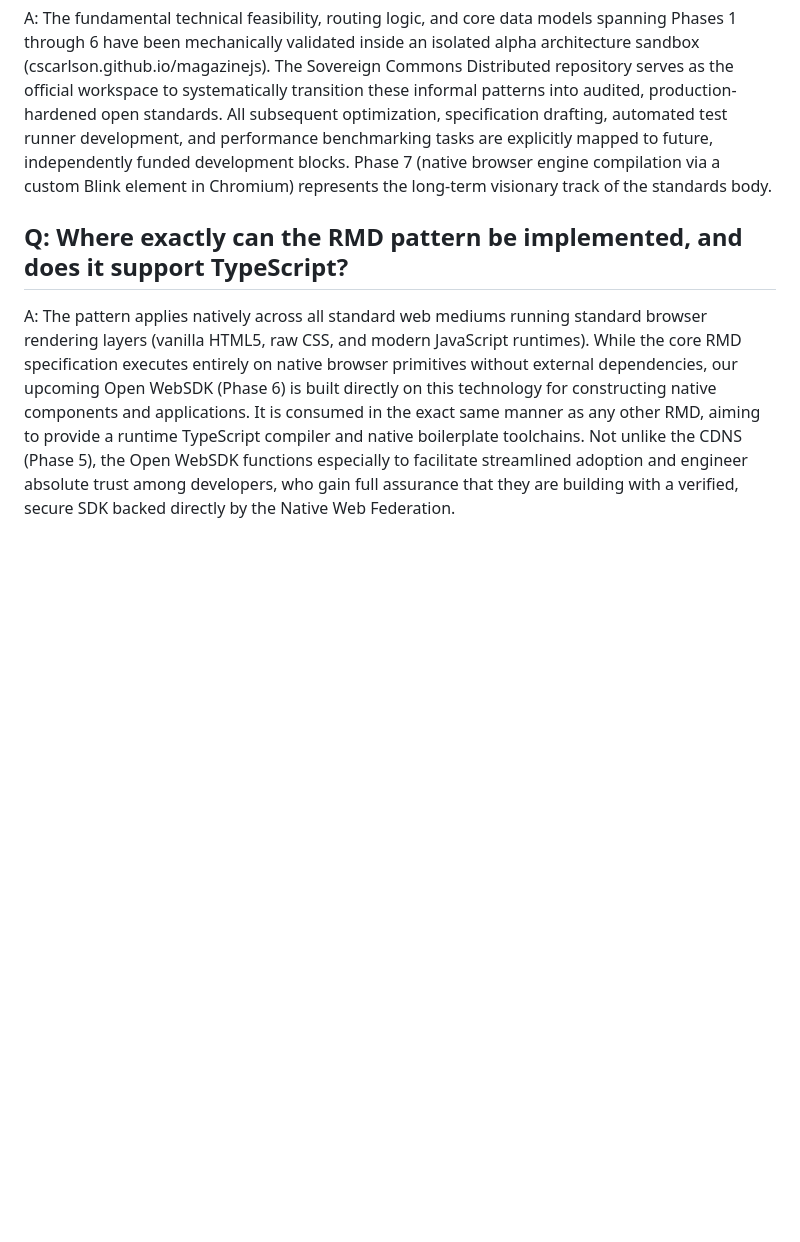
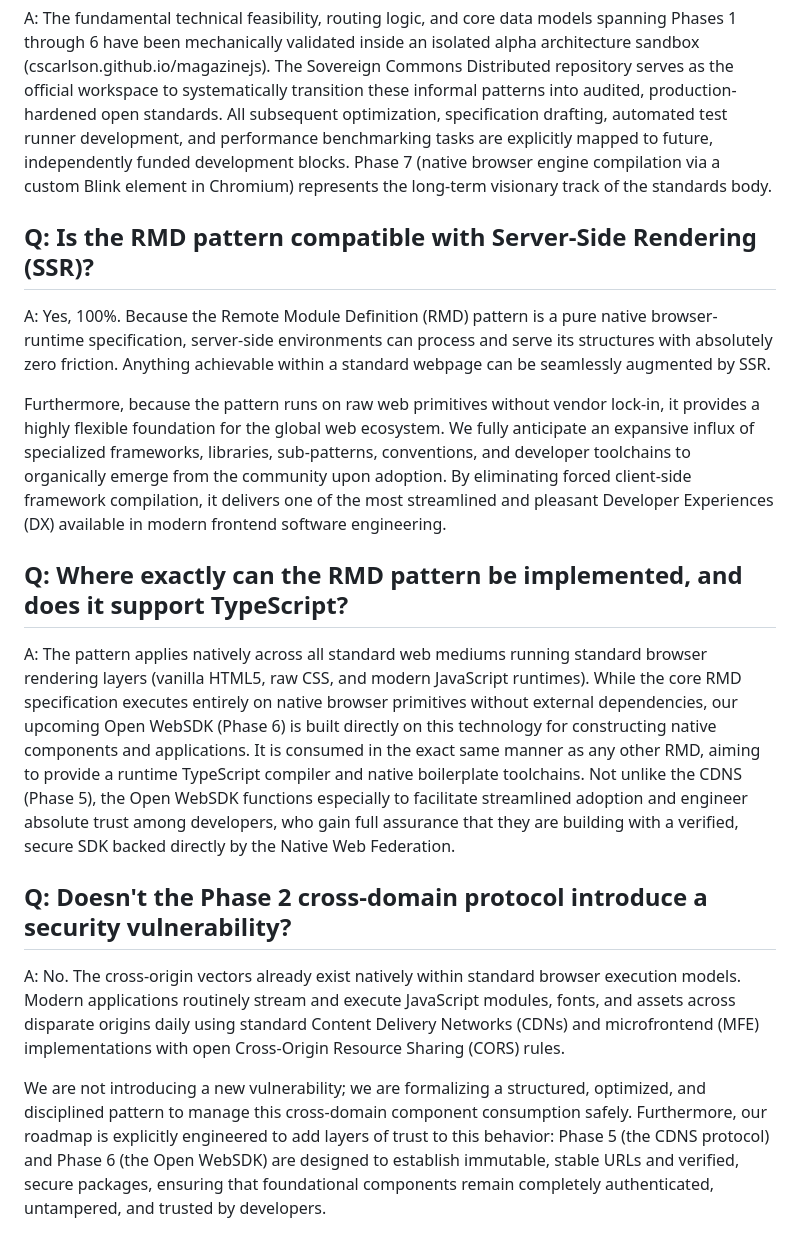
Before and after one commit to nativewebfederation/sovereigncommonsdistributed, a Markdown page: faq/faq.md, the part around the change. Drawn GitHub-style; blank space fills up the shorter version.

Commit message:
-1: enhanced FAQ

```diff
--- a/faq/faq.md
+++ b/faq/faq.md
@@ -20,8 +20,18 @@ A: This paradigm shifts the technical and economic dynamics of modern software e
 ## Q: What is the current maturity level of the 7-phase architecture roadmap?
 A: The fundamental technical feasibility, routing logic, and core data models spanning Phases 1 through 6 have been mechanically validated inside an isolated alpha architecture sandbox (cscarlson.github.io/magazinejs). The Sovereign Commons Distributed repository serves as the official workspace to systematically transition these informal patterns into audited, production-hardened open standards. All subsequent optimization, specification drafting, automated test runner development, and performance benchmarking tasks are explicitly mapped to future, independently funded development blocks. Phase 7 (native browser engine compilation via a custom Blink element in Chromium) represents the long-term visionary track of the standards body.
 
+## Q: Is the RMD pattern compatible with Server-Side Rendering (SSR)?
+A: Yes, 100%. Because the Remote Module Definition (RMD) pattern is a pure native browser-runtime specification, server-side environments can process and serve its structures with absolutely zero friction. Anything achievable within a standard webpage can be seamlessly augmented by SSR.
+
+Furthermore, because the pattern runs on raw web primitives without vendor lock-in, it provides a highly flexible foundation for the global web ecosystem. We fully anticipate an expansive influx of specialized frameworks, libraries, sub-patterns, conventions, and developer toolchains to organically emerge from the community upon adoption. By eliminating forced client-side framework compilation, it delivers one of the most streamlined and pleasant Developer Experiences (DX) available in modern frontend software engineering.
+
 ## Q: Where exactly can the RMD pattern be implemented, and does it support TypeScript?
 A: The pattern applies natively across all standard web mediums running standard browser rendering layers (vanilla HTML5, raw CSS, and modern JavaScript runtimes). While the core RMD specification executes entirely on native browser primitives without external dependencies, our upcoming Open WebSDK (Phase 6) is built directly on this technology for constructing native components and applications. It is consumed in the exact same manner as any other RMD, aiming to provide a runtime TypeScript compiler and native boilerplate toolchains. Not unlike the CDNS (Phase 5), the Open WebSDK functions especially to facilitate streamlined adoption and engineer absolute trust among developers, who gain full assurance that they are building with a verified, secure SDK backed directly by the Native Web Federation.
 
+## Q: Doesn't the Phase 2 cross-domain protocol introduce a security vulnerability?
+A: No. The cross-origin vectors already exist natively within standard browser execution models. Modern applications routinely stream and execute JavaScript modules, fonts, and assets across disparate origins daily using standard Content Delivery Networks (CDNs) and microfrontend (MFE) implementations with open Cross-Origin Resource Sharing (CORS) rules.
+
+We are not introducing a new vulnerability; we are formalizing a structured, optimized, and disciplined pattern to manage this cross-domain component consumption safely. Furthermore, our roadmap is explicitly engineered to add layers of trust to this behavior: Phase 5 (the CDNS protocol) and Phase 6 (the Open WebSDK) are designed to establish immutable, stable URLs and verified, secure packages, ensuring that foundational components remain completely authenticated, untampered, and trusted by developers.
+
 ## Q: If this reference infrastructure is distributed under free MIT and CC-BY licensing, what protects the standard from proprietary enclosure?
 A: Code availability is distinct from architectural authority. While any entity is legally free to build on, extend, or utilize these open-source patterns natively forever, copycat implementations lack the comprehensive macro-vision, the network parameter blueprints for Content Domain Name Server (CDNS) layers, and the academic peer-review governance required to operate the official Native Web Federation. By centralizing the formal specifications, automated conformance suites, and performance ledgers within this repository, the Native Web Federation remains the definitive global source of truth for the standard.
```
